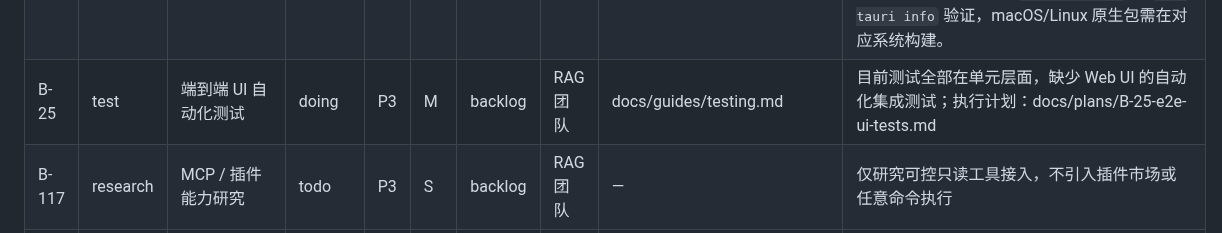
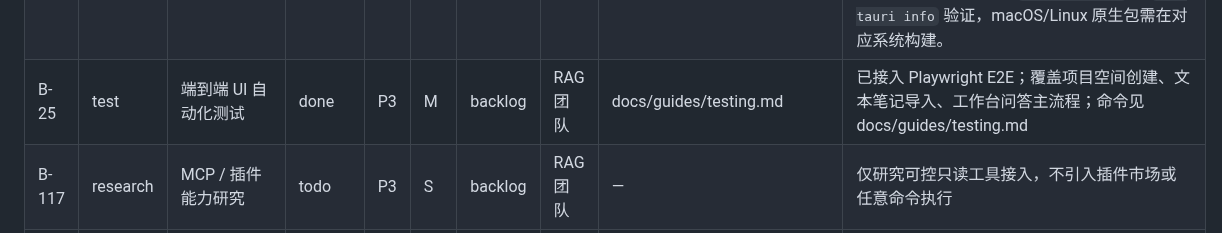
Before and after one commit to Yocaihua8/rag_system, a Markdown page: docs/BACKLOG.md, the part around the change. Rendered like a GitHub page.

```diff
--- a/docs/BACKLOG.md
+++ b/docs/BACKLOG.md
@@ -82,7 +82,7 @@
 | B-07 | feature | 结果导出（Markdown / PDF） | done | P3 | M | backlog | RAG 团队 | docs/features/result-export.md, docs/design/api-spec.md | 已完成：新增 `POST /api/export/result`，支持按 `project_id` + `message_id` 将已生成问答结果导出为 Markdown / PDF 文件，默认写入 `data/outputs/`；导出内容包含问题、回答和来源快照；不修改 SQLite schema；完成后删除 plan |
 | B-08 | feature | 多工作区并发索引 | done | P3 | L | backlog | RAG 团队 | docs/design/architecture-overview.md, docs/features/concurrent-indexing.md | 已完成：新增进程内项目级摄入协调器；FastAPI `/api/*` 同步分发移入线程池；写入型导入入口同项目串行、跨项目可并发；SQLite 连接设置 busy timeout；不修改 SQLite schema；完成后删除 plan |
 | B-24 | feature | Tauri 跨平台桌面打包（macOS / Linux） | done | P3 | M | backlog | RAG 团队 | docs/features/desktop-packaging.md | 已完成：沿用 B-145 Tauri sidecar 链路新增 macOS/Linux 本机打包入口；新增 Unix sidecar 脚本和 `npm run tauri:build:macos` / `npm run tauri:build:linux`，分别调用 `--bundles dmg` / `--bundles appimage`；Windows NSIS 默认目标保持不变；Windows 环境已完成静态契约、`npm run build` 与 `npx tauri info` 验证，macOS/Linux 原生包需在对应系统构建。 |
-| B-25 | test | 端到端 UI 自动化测试 | doing | P3 | M | backlog | RAG 团队 | docs/guides/testing.md | 目前测试全部在单元层面，缺少 Web UI 的自动化集成测试；执行计划：docs/plans/B-25-e2e-ui-tests.md |
+| B-25 | test | 端到端 UI 自动化测试 | done | P3 | M | backlog | RAG 团队 | docs/guides/testing.md | 已接入 Playwright E2E；覆盖项目空间创建、文本笔记导入、工作台问答主流程；命令见 docs/guides/testing.md |
 | B-117 | research | MCP / 插件能力研究 | todo | P3 | S | backlog | RAG 团队 | — | 仅研究可控只读工具接入，不引入插件市场或任意命令执行 |
 | B-118 | research | 多用户 / 团队空间研究 | todo | P3 | S | backlog | RAG 团队 | docs/design/permission-matrix.md | 当前仍是本地个人应用；多用户、权限和团队空间暂不进入实现 |
 | B-119 | research | 网页自动抓取研究 | todo | P3 | S | backlog | RAG 团队 | docs/requirements/functional-modules.md | 当前 URL 来源只做人工粘贴正文；自动抓取涉及网络、权限和依赖，暂缓 |
```
Also changed, not shown: docs/plans/B-25-e2e-ui-tests.md (deleted, +0 -90 lines).
